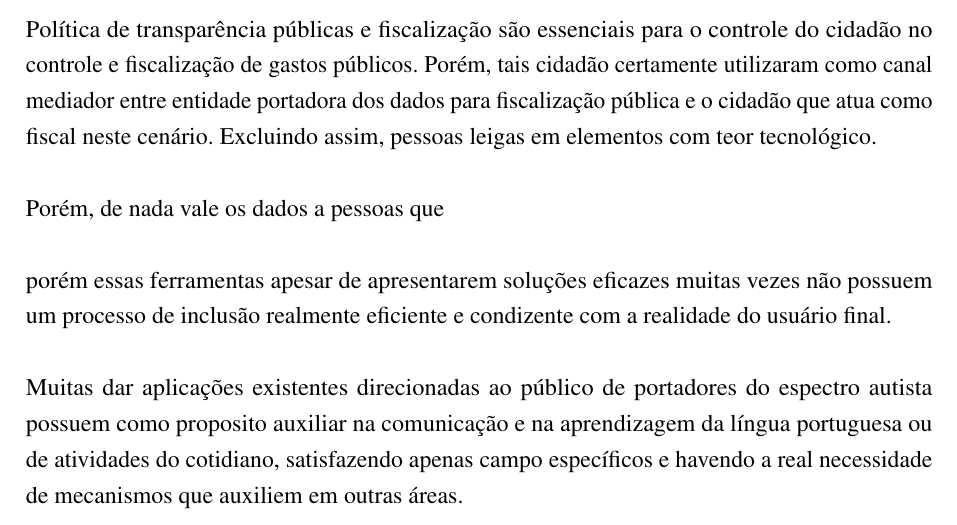
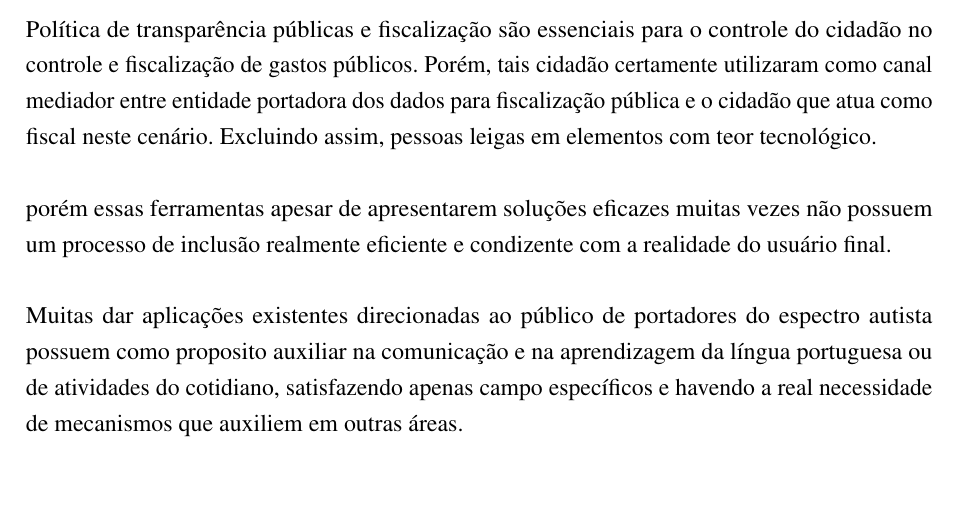
Before and after one commit to nitaicharan/TCC, a LaTeX thesis (Modelo AbnTex2/TCC.tex, which reads Modelo AbnTex2/pretextuais/resumos/rs1.tex): part of page 7 of 23, cut so that both start at the same text, the shorter picture padded with empty space. Compiled offline with pdfLaTeX.

Commit message:
Update quarta 29 maio 2019, 23:43:01

```diff
--- a/Modelo AbnTex2/pretextuais/resumos/rs1.tex
+++ b/Modelo AbnTex2/pretextuais/resumos/rs1.tex
@@ -1,13 +1,12 @@
 Política de transparência públicas e fiscalização são essenciais para o controle do cidadão no controle e fiscalização de gastos públicos. Porém, tais cidadão certamente utilizaram como canal mediador entre entidade portadora dos dados para fiscalização pública e o cidadão que atua como fiscal neste cenário. Excluindo assim, pessoas leigas em elementos com teor tecnológico.
 
-Porém, de nada vale os dados a pessoas que
 
-	porém essas ferramentas apesar de apresentarem soluções eficazes muitas vezes não possuem um processo de inclusão realmente eficiente e condizente com a realidade do usuário final.
+porém essas ferramentas apesar de apresentarem soluções eficazes muitas vezes não possuem um processo de inclusão realmente eficiente e condizente com a realidade do usuário final.
 
-	Muitas dar aplicações existentes direcionadas ao público de portadores do espectro autista possuem como proposito auxiliar na comunicação e na aprendizagem da língua portuguesa ou de atividades do cotidiano, satisfazendo apenas campo específicos e havendo a real necessidade de mecanismos que auxiliem em outras áreas.
+Muitas dar aplicações existentes direcionadas ao público de portadores do espectro autista possuem como proposito auxiliar na comunicação e na aprendizagem da língua portuguesa ou de atividades do cotidiano, satisfazendo apenas campo específicos e havendo a real necessidade de mecanismos que auxiliem em outras áreas.
 
-	Portanto o presente trabalho tem o intuito de gerar uma aplicação de apoio ao ensino dos numerais de 1 a 9 para crianças portadoras do transtorno do espectro autista, utilizando um processo criativo baseado no usuário
+Portanto o presente trabalho tem o intuito de gerar uma aplicação de apoio ao ensino dos numerais de 1 a 9 para crianças portadoras do transtorno do espectro autista, utilizando um processo criativo baseado no usuário
 
-	, o Design Thinking, cujo objetivo principal é a resolução de problemas com foco primordial no ser humano, levando em consideração a realidade do público alvo, satisfazendo as suas necessidades e respeitando as suas limitações.
+, o Design Thinking, cujo objetivo principal é a resolução de problemas com foco primordial no ser humano, levando em consideração a realidade do público alvo, satisfazendo as suas necessidades e respeitando as suas limitações.
 
-	Através de ciclo de etapas baseados nesta metodologia foi possível realizar o desenvolvimento da solução proposta, cuja última etapa consiste na validação da solução, através da aplicação da mesma em campo por crianças portadoras do espectro.
+Através de ciclo de etapas baseados nesta metodologia foi possível realizar o desenvolvimento da solução proposta, cuja última etapa consiste na validação da solução, através da aplicação da mesma em campo por crianças portadoras do espectro.
```
Also changed, not shown: Modelo AbnTex2/TCC.pdf, 2 other files.
